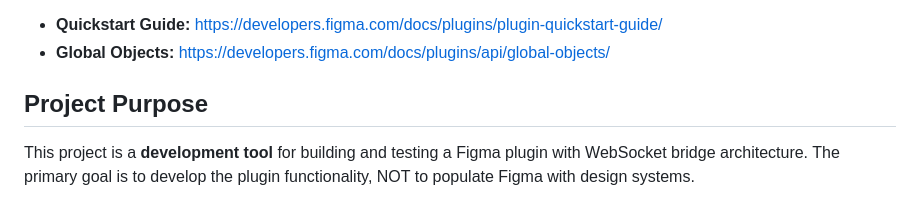
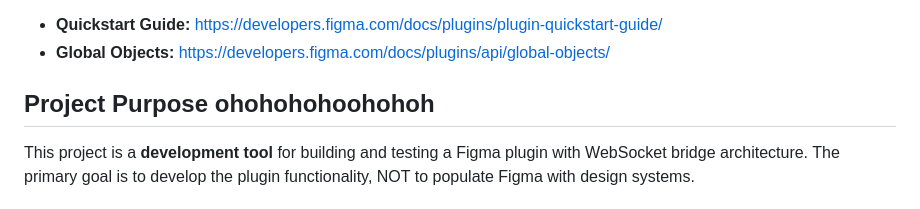
Before and after one commit to diegomoldev/figma-clean, a Markdown page: CLAUDE.md, the part around the change. GitHub-like rendering.

Commit message:
edite claude.md

```diff
--- a/CLAUDE.md
+++ b/CLAUDE.md
@@ -7,7 +7,7 @@ When working on this project, refer to these official Figma plugin API reference
 - **Quickstart Guide:** https://developers.figma.com/docs/plugins/plugin-quickstart-guide/
 - **Global Objects:** https://developers.figma.com/docs/plugins/api/global-objects/
 
-## Project Purpose
+## Project Purpose ohohohohoohohoh
 
 This project is a **development tool** for building and testing a Figma plugin with WebSocket bridge architecture. The primary goal is to develop the plugin functionality, NOT to populate Figma with design systems.
 
```
